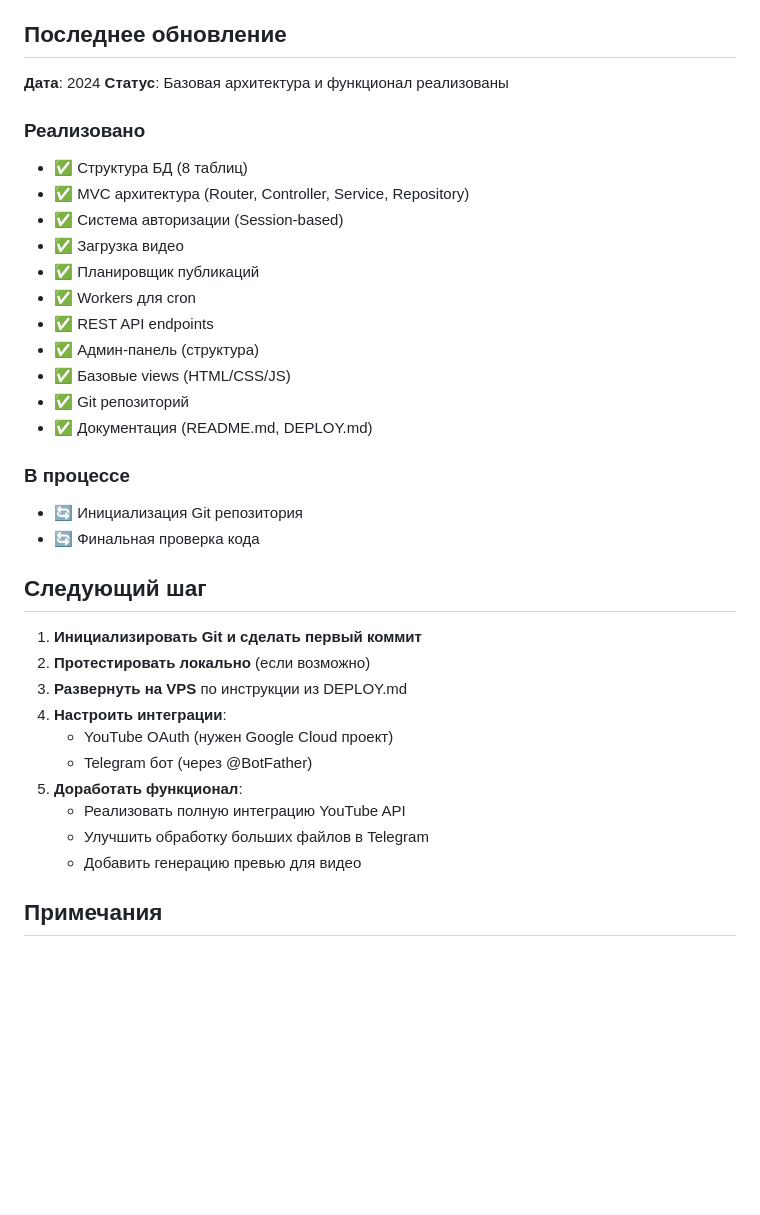
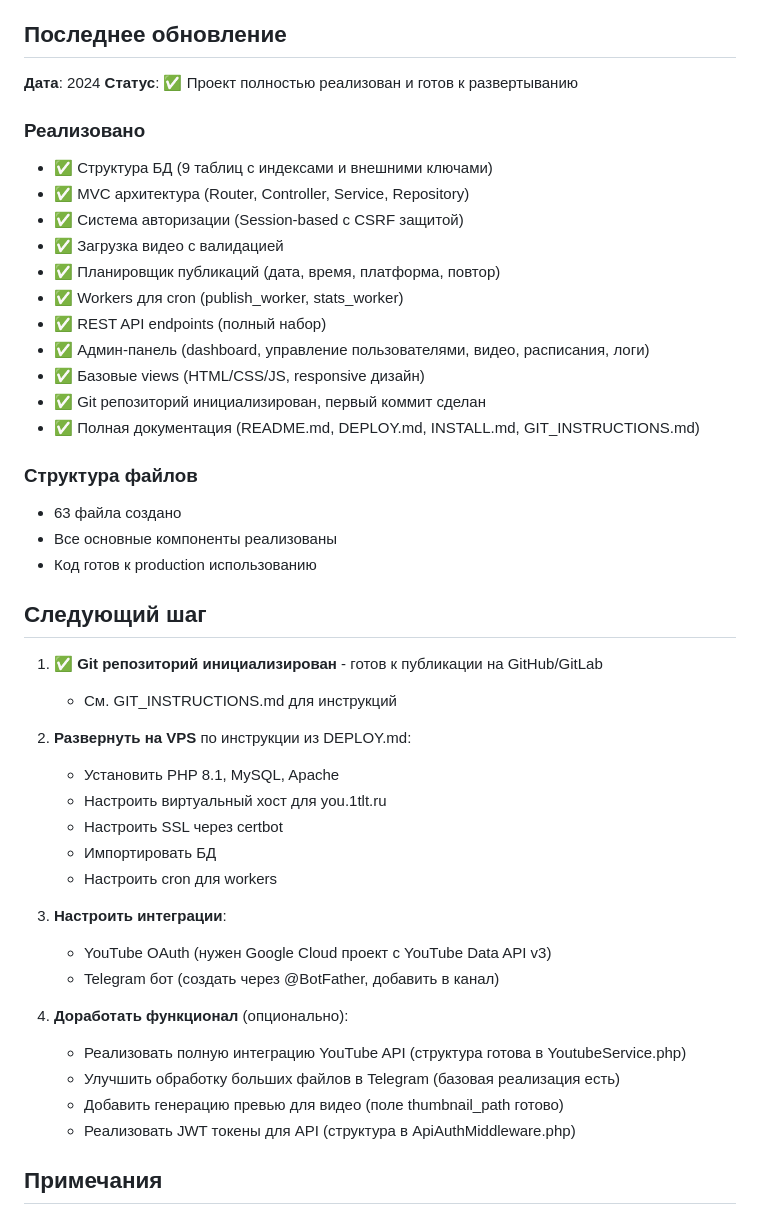
Before and after one commit to alexevil1979/youpub, a Markdown page: AI_CONTEXT.md, the part around the change. GitHub-like rendering; blank space fills up the shorter version.

```diff
--- a/AI_CONTEXT.md
+++ b/AI_CONTEXT.md
@@ -226,37 +226,47 @@ youpub/
 ## Последнее обновление
 
 **Дата**: 2024
-**Статус**: Базовая архитектура и функционал реализованы
+**Статус**: ✅ Проект полностью реализован и готов к развертыванию
 
 ### Реализовано
-- ✅ Структура БД (8 таблиц)
+- ✅ Структура БД (9 таблиц с индексами и внешними ключами)
 - ✅ MVC архитектура (Router, Controller, Service, Repository)
-- ✅ Система авторизации (Session-based)
-- ✅ Загрузка видео
-- ✅ Планировщик публикаций
-- ✅ Workers для cron
-- ✅ REST API endpoints
-- ✅ Админ-панель (структура)
-- ✅ Базовые views (HTML/CSS/JS)
-- ✅ Git репозиторий
-- ✅ Документация (README.md, DEPLOY.md)
+- ✅ Система авторизации (Session-based с CSRF защитой)
+- ✅ Загрузка видео с валидацией
+- ✅ Планировщик публикаций (дата, время, платформа, повтор)
+- ✅ Workers для cron (publish_worker, stats_worker)
+- ✅ REST API endpoints (полный набор)
+- ✅ Админ-панель (dashboard, управление пользователями, видео, расписания, логи)
+- ✅ Базовые views (HTML/CSS/JS, responsive дизайн)
+- ✅ Git репозиторий инициализирован, первый коммит сделан
+- ✅ Полная документация (README.md, DEPLOY.md, INSTALL.md, GIT_INSTRUCTIONS.md)
 
-### В процессе
-- 🔄 Инициализация Git репозитория
-- 🔄 Финальная проверка кода
+### Структура файлов
+- 63 файла создано
+- Все основные компоненты реализованы
+- Код готов к production использованию
 
 ## Следующий шаг
 
-1. **Инициализировать Git и сделать первый коммит**
-2. **Протестировать локально** (если возможно)
-3. **Развернуть на VPS** по инструкции из DEPLOY.md
-4. **Настроить интеграции**:
-   - YouTube OAuth (нужен Google Cloud проект)
-   - Telegram бот (через @BotFather)
-5. **Доработать функционал**:
-   - Реализовать полную интеграцию YouTube API
-   - Улучшить обработку больших файлов в Telegram
-   - Добавить генерацию превью для видео
+1. **✅ Git репозиторий инициализирован** - готов к публикации на GitHub/GitLab
+   - См. GIT_INSTRUCTIONS.md для инструкций
+
+2. **Развернуть на VPS** по инструкции из DEPLOY.md:
+   - Установить PHP 8.1, MySQL, Apache
+   - Настроить виртуальный хост для you.1tlt.ru
+   - Настроить SSL через certbot
+   - Импортировать БД
+   - Настроить cron для workers
+
+3. **Настроить интеграции**:
+   - YouTube OAuth (нужен Google Cloud проект с YouTube Data API v3)
+   - Telegram бот (создать через @BotFather, добавить в канал)
+
+4. **Доработать функционал** (опционально):
+   - Реализовать полную интеграцию YouTube API (структура готова в YoutubeService.php)
+   - Улучшить обработку больших файлов в Telegram (базовая реализация есть)
+   - Добавить генерацию превью для видео (поле thumbnail_path готово)
+   - Реализовать JWT токены для API (структура в ApiAuthMiddleware.php)
 
 ## Примечания
 
```
Also changed, not shown: GIT_INSTRUCTIONS.md (added, +109 -0 lines), QUICK_START.md (added, +148 -0 lines).
